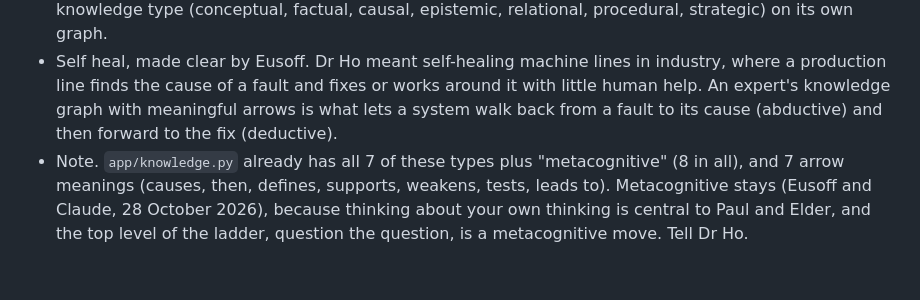
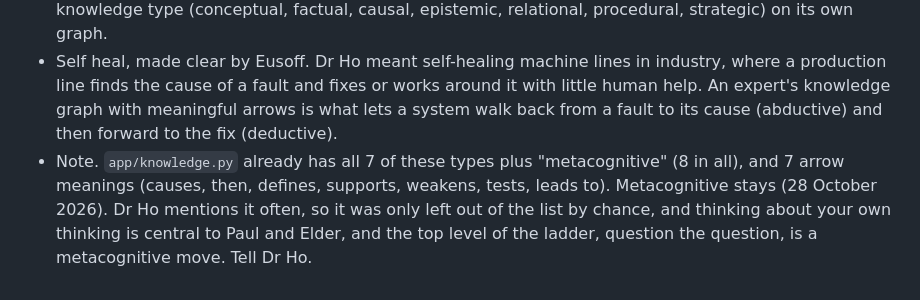
Before and after one commit to eusoffamir/Socratic-AI, a Markdown page: docs/supervisor/dr-ho-messages.md, the part around the change. Rendered like a GitHub page.

Commit message:
Metacognitive note [skip render]
Co-Authored-By: Claude Opus 5.5 <noreply@anthropic.com>

```diff
--- a/docs/supervisor/dr-ho-messages.md
+++ b/docs/supervisor/dr-ho-messages.md
@@ -81,4 +81,4 @@ What to change (for the interim report, Chapter 1 to 3, and later talks):
 - Dr Ho said this could become a startup and set Eusoff up for a masters.
 - He wants to see the knowledge graph together with inductive and deductive reasoning, and to see each knowledge type (conceptual, factual, causal, epistemic, relational, procedural, strategic) on its own graph.
 - Self heal, made clear by Eusoff. Dr Ho meant self-healing machine lines in industry, where a production line finds the cause of a fault and fixes or works around it with little human help. An expert's knowledge graph with meaningful arrows is what lets a system walk back from a fault to its cause (abductive) and then forward to the fix (deductive).
-- Note. `app/knowledge.py` already has all 7 of these types plus "metacognitive" (8 in all), and 7 arrow meanings (causes, then, defines, supports, weakens, tests, leads to). Metacognitive stays (Eusoff and Claude, 28 October 2026), because thinking about your own thinking is central to Paul and Elder, and the top level of the ladder, question the question, is a metacognitive move. Tell Dr Ho.
+- Note. `app/knowledge.py` already has all 7 of these types plus "metacognitive" (8 in all), and 7 arrow meanings (causes, then, defines, supports, weakens, tests, leads to). Metacognitive stays (28 October 2026). Dr Ho mentions it often, so it was only left out of the list by chance, and thinking about your own thinking is central to Paul and Elder, and the top level of the ladder, question the question, is a metacognitive move. Tell Dr Ho.
```
